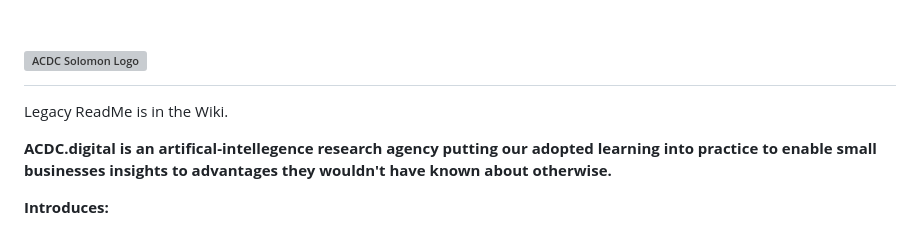
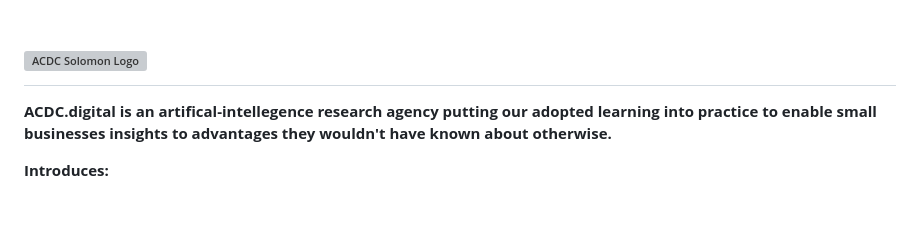
Before and after one commit to acdc-digital/solomon-workstation-electron, a Markdown page: README.md, the part around the change. Rendered like a GitHub page; blank space fills up the shorter version; grey boxes are pictures that could not be loaded.

```diff
--- a/README.md
+++ b/README.md
@@ -1,6 +1,4 @@
 # ![ACDC Solomon Logo](assets/logo-Av2.svg)
-
-Legacy ReadMe is in the Wiki.
 
 **ACDC.digital is an artifical-intellegence research agency putting our adopted learning into practice to enable small businesses insights to advantages they wouldn't have known about otherwise.**
 
```
